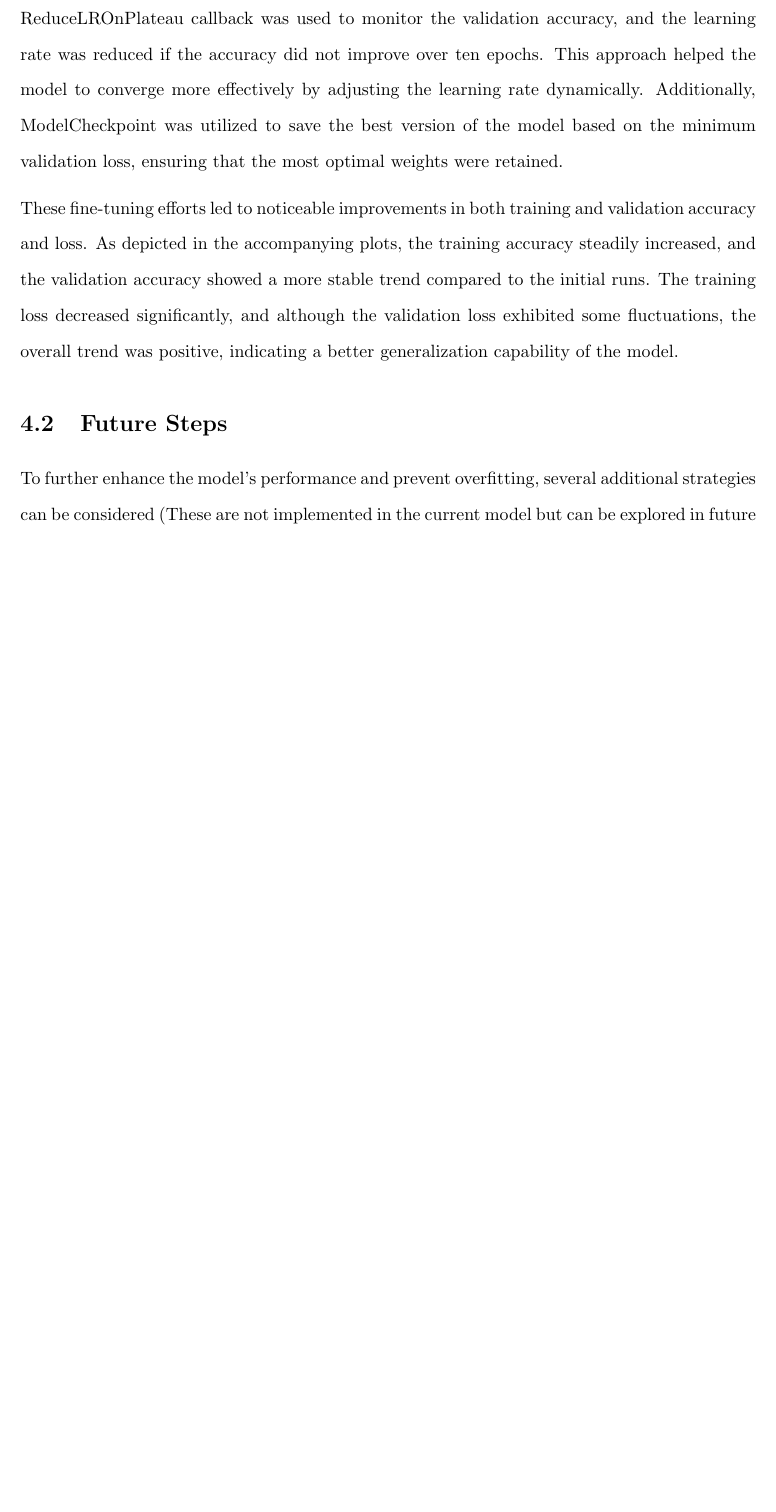
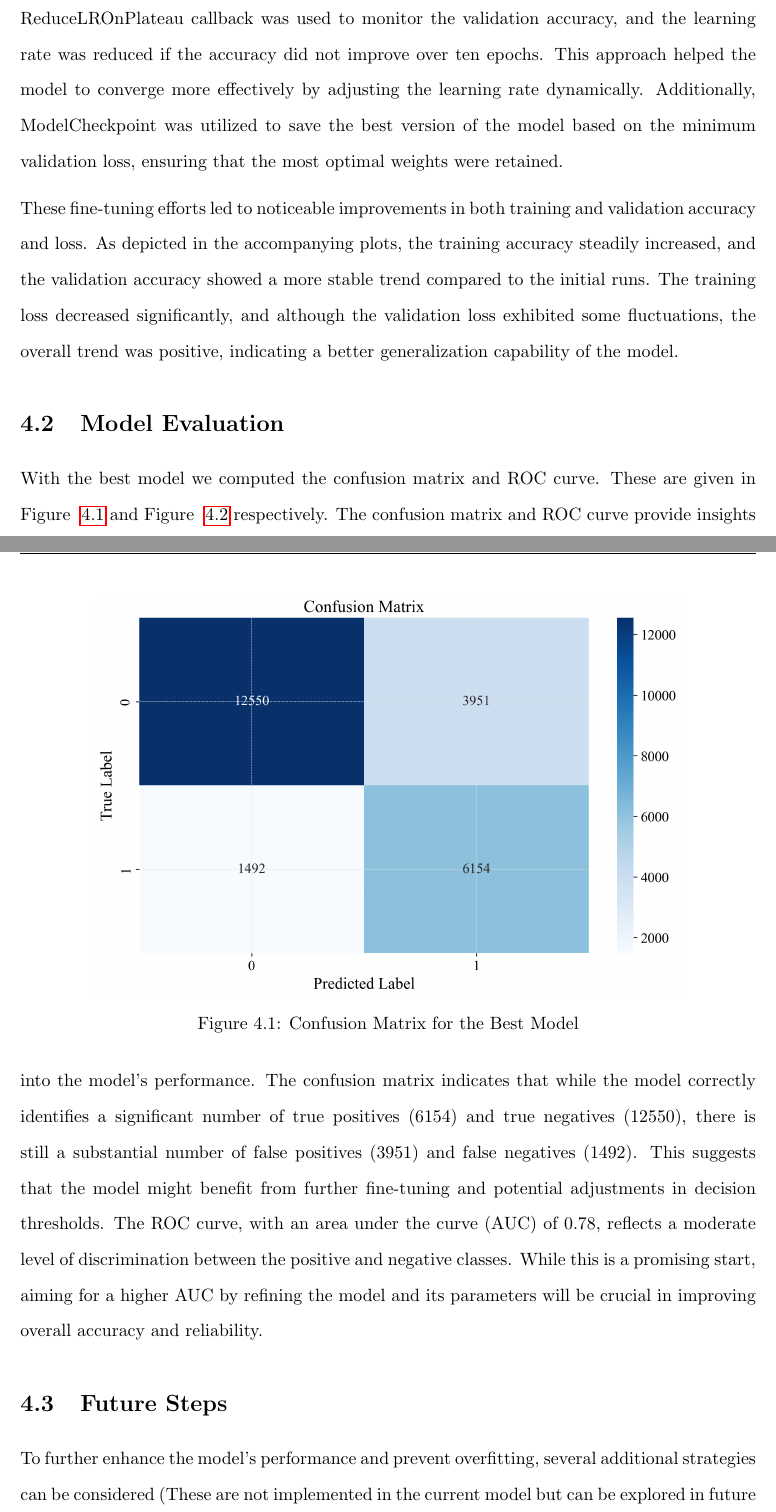
Before and after one commit to AIML-July-23-A-Capstone-G1-Team/AIML-July-23-A-Capstone-G1-Project-Report-Interim-, a LaTeX document (main.tex, which reads chapter4.tex): part of page 42 of 49 before the commit and two parts of pages 42 and 43 of 51 after it, the two joined at a grey line, cut so that both start at the same text, the shorter picture padded with empty space. Compiled offline with pdfLaTeX.

Commit message:
Updated the cm and roc data

```diff
--- a/chapter4.tex
+++ b/chapter4.tex
@@ -10,3 +10,11 @@ After initial training, Model 3 showed promising results but still left room for
 
 These fine-tuning efforts led to noticeable improvements in both training and validation accuracy and loss. As depicted in the accompanying plots, the training accuracy steadily increased, and the validation accuracy showed a more stable trend compared to the initial runs. The training loss decreased significantly, and although the validation loss exhibited some fluctuations, the overall trend was positive, indicating a better generalization capability of the model.
 
+\section {Model Evaluation}
+\label{sec:chap4 section 2}
+With the best model we computed the confusion matrix and ROC curve. These are given in Figure ~\ref{fig:cha-4 figure1} and Figure ~\ref{fig:cha-4 figure2} respectively. The confusion matrix and ROC curve provide insights into the model's performance. The confusion matrix indicates that while the model correctly identifies a significant number of true positives (6154) and true negatives (12550), there is still a substantial number of false positives (3951) and false negatives (1492). This suggests that the model might benefit from further fine-tuning and potential adjustments in decision thresholds. The ROC curve, with an area under the curve (AUC) of 0.78, reflects a moderate level of discrimination between the positive and negative classes. While this is a promising start, aiming for a higher AUC by refining the model and its parameters will be crucial in improving overall accuracy and reliability.
+
+\begin{figure}
+    \centering
+    \includegraphics[width=0.8\textwidth]{figures/Figure33.png}
+    \caption{Confusion Matrix for the Best Model}
@@ -13,6 +28,8 @@ These fine-tuning efforts led to noticeable improvements in both training and va
+    \label{fig:cha-4 figure2}
+\end{figure}
 
 \section{Future Steps}
-\label{sec:chap4 section 2}
+\label{sec:chap4 section 3}
 
 To further enhance the model's performance and prevent overfitting, several additional strategies can be considered (These are not implemented in the current model but can be explored in future iterations if time and resources permit):
 
```
Also changed, not shown: chapter4.tex (7 more changed lines).
